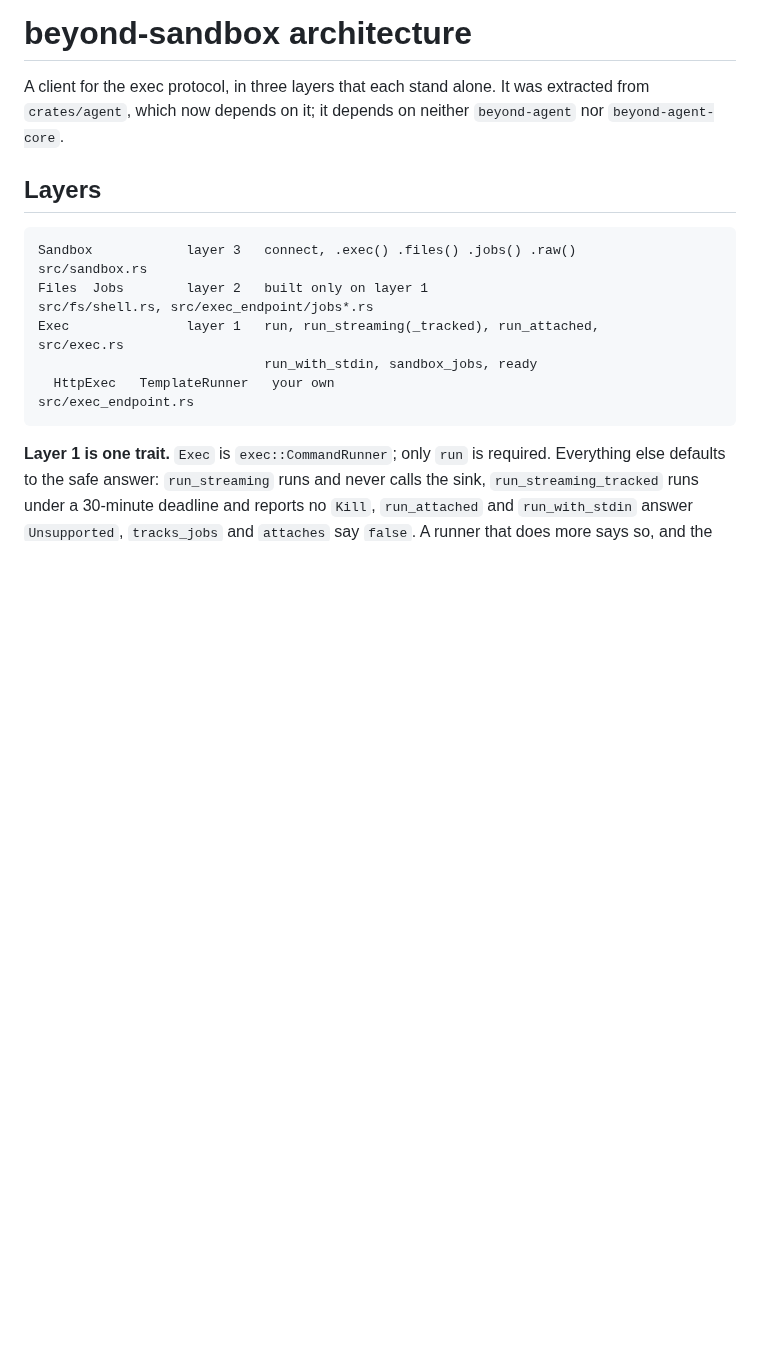
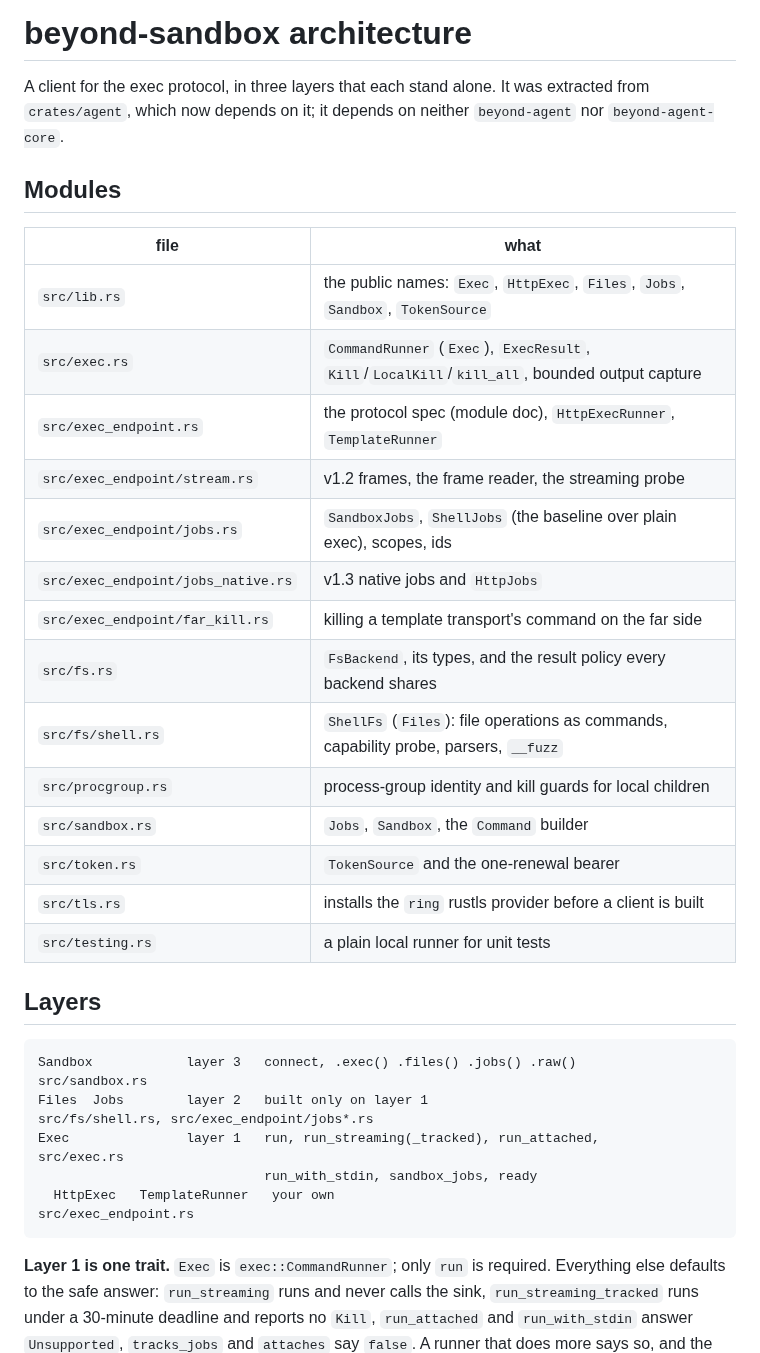
Before and after one commit to beyondoss/ai, a Markdown page: crates/sandbox/ARCHITECTURE.md, the part around the change. Drawn GitHub-style; blank space fills up the shorter version.

Commit message:
beyond-sandbox: module table in ARCHITECTURE.md
Co-Authored-By: Claude Sonnet 5.5 <noreply@anthropic.com>
Claude-Session: https://claude.ai/code/session_01HJRTKuPpNNqCLEdyUwZj64

```diff
--- a/crates/sandbox/ARCHITECTURE.md
+++ b/crates/sandbox/ARCHITECTURE.md
@@ -2,6 +2,25 @@
 
 A client for the exec protocol, in three layers that each stand alone. It was extracted from `crates/agent`, which now
 depends on it; it depends on neither `beyond-agent` nor `beyond-agent-core`.
+
+## Modules
+
+| file                               | what                                                                                          |
+| ---------------------------------- | --------------------------------------------------------------------------------------------- |
+| `src/lib.rs`                       | the public names: `Exec`, `HttpExec`, `Files`, `Jobs`, `Sandbox`, `TokenSource`               |
+| `src/exec.rs`                      | `CommandRunner` (`Exec`), `ExecResult`, `Kill`/`LocalKill`/`kill_all`, bounded output capture |
+| `src/exec_endpoint.rs`             | the protocol spec (module doc), `HttpExecRunner`, `TemplateRunner`                            |
+| `src/exec_endpoint/stream.rs`      | v1.2 frames, the frame reader, the streaming probe                                            |
+| `src/exec_endpoint/jobs.rs`        | `SandboxJobs`, `ShellJobs` (the baseline over plain exec), scopes, ids                        |
+| `src/exec_endpoint/jobs_native.rs` | v1.3 native jobs and `HttpJobs`                                                               |
+| `src/exec_endpoint/far_kill.rs`    | killing a template transport's command on the far side                                        |
+| `src/fs.rs`                        | `FsBackend`, its types, and the result policy every backend shares                            |
+| `src/fs/shell.rs`                  | `ShellFs` (`Files`): file operations as commands, capability probe, parsers, `__fuzz`         |
+| `src/procgroup.rs`                 | process-group identity and kill guards for local children                                     |
+| `src/sandbox.rs`                   | `Jobs`, `Sandbox`, the `Command` builder                                                      |
+| `src/token.rs`                     | `TokenSource` and the one-renewal bearer                                                      |
+| `src/tls.rs`                       | installs the `ring` rustls provider before a client is built                                  |
+| `src/testing.rs`                   | a plain local runner for unit tests                                                           |
 
 ## Layers
 
```
